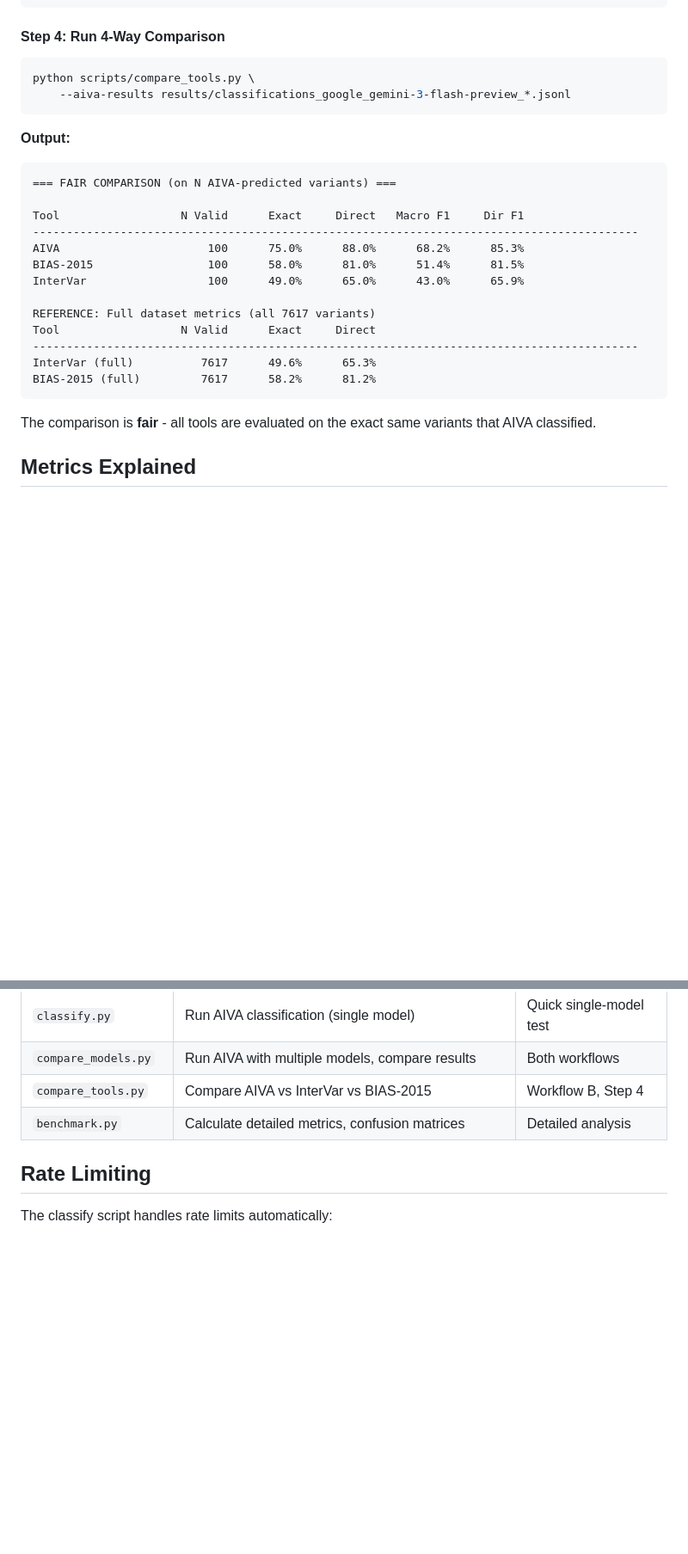
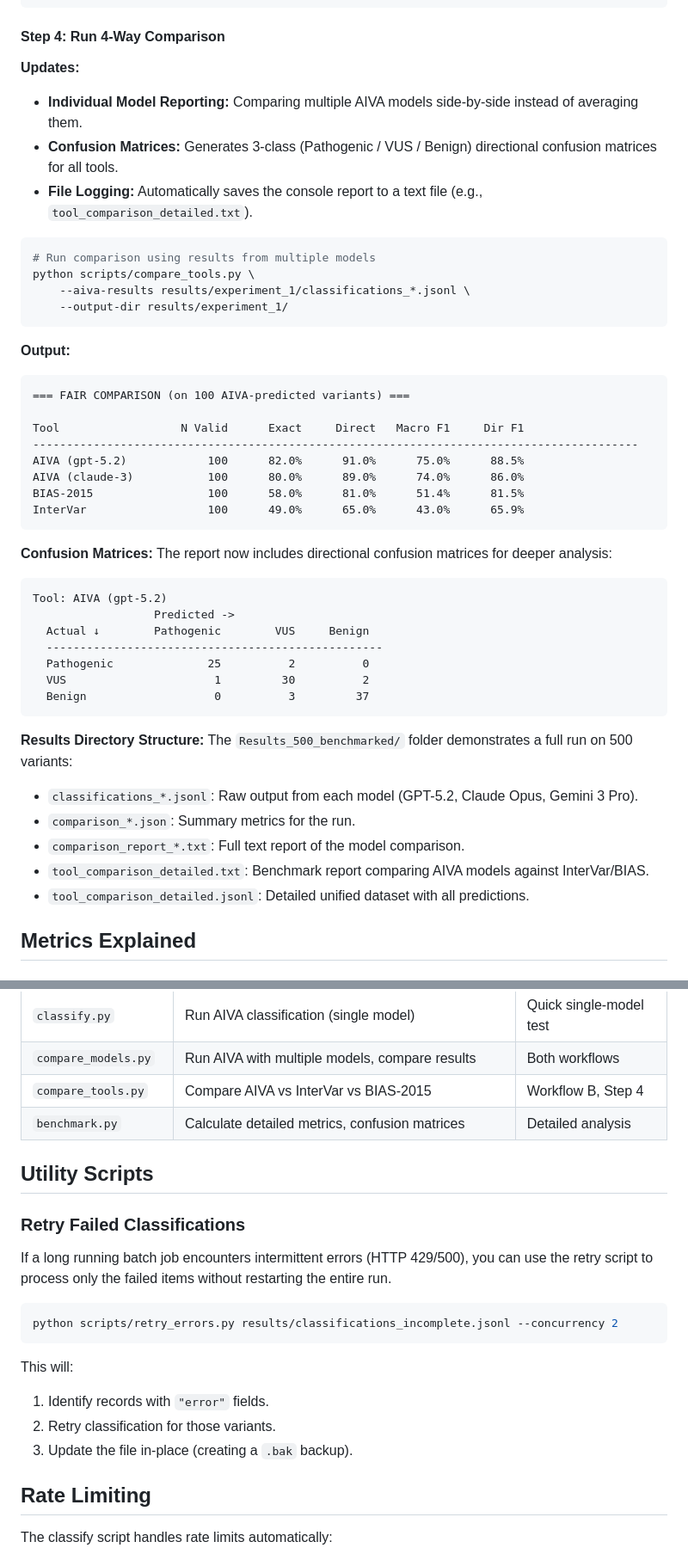
Before and after one commit to arunbodd/AIVA-var-bench, a Markdown page: README.md, 2 parts joined by grey strips. Shown at 86% size. Drawn GitHub-style; blank space fills up the shorter version.

Commit message:
docs: update workflow documentation including parallel execution, confusion matrices, and retry

````diff
--- a/README.md
+++ b/README.md
@@ -178,29 +203,50 @@ python scripts/compare_models.py \
 
 #### Step 4: Run 4-Way Comparison
 
+**Updates:**
+- **Individual Model Reporting:** Comparing multiple AIVA models side-by-side instead of averaging them.
+- **Confusion Matrices:** Generates 3-class (Pathogenic / VUS / Benign) directional confusion matrices for all tools.
+- **File Logging:** Automatically saves the console report to a text file (e.g., `tool_comparison_detailed.txt`).
+
 ```bash
+# Run comparison using results from multiple models
 python scripts/compare_tools.py \
-    --aiva-results results/classifications_google_gemini-3-flash-preview_*.jsonl
+    --aiva-results results/experiment_1/classifications_*.jsonl \
+    --output-dir results/experiment_1/
 ```
 
 **Output:**
 ```
-=== FAIR COMPARISON (on N AIVA-predicted variants) ===
+=== FAIR COMPARISON (on 100 AIVA-predicted variants) ===
 
 Tool                  N Valid      Exact     Direct   Macro F1     Dir F1
 ------------------------------------------------------------------------------------------
-AIVA                      100      75.0%      88.0%      68.2%      85.3%
+AIVA (gpt-5.2)            100      82.0%      91.0%      75.0%      88.5%
+AIVA (claude-3)           100      80.0%      89.0%      74.0%      86.0%
 BIAS-2015                 100      58.0%      81.0%      51.4%      81.5%
 InterVar                  100      49.0%      65.0%      43.0%      65.9%
-
-REFERENCE: Full dataset metrics (all 7617 variants)
-Tool                  N Valid      Exact     Direct
-------------------------------------------------------------------------------------------
-InterVar (full)          7617      49.6%      65.3%
-BIAS-2015 (full)         7617      58.2%      81.2%
 ```
 
-The comparison is **fair** - all tools are evaluated on the exact same variants that AIVA classified.
+**Confusion Matrices:**
+The report now includes directional confusion matrices for deeper analysis:
+
+```
+Tool: AIVA (gpt-5.2)
+                  Predicted ->
+  Actual ↓        Pathogenic        VUS     Benign
+  --------------------------------------------------
+  Pathogenic              25          2          0
+  VUS                      1         30          2
+  Benign                   0          3         37
+```
+
+**Results Directory Structure:**
+The `Results_500_benchmarked/` folder demonstrates a full run on 500 variants:
+- `classifications_*.jsonl`: Raw output from each model (GPT-5.2, Claude Opus, Gemini 3 Pro).
+- `comparison_*.json`: Summary metrics for the run.
+- `comparison_report_*.txt`: Full text report of the model comparison.
+- `tool_comparison_detailed.txt`: Benchmark report comparing AIVA models against InterVar/BIAS.
+- `tool_comparison_detailed.jsonl`: Detailed unified dataset with all predictions.
 
 ## Metrics Explained
 
@@ -306,6 +352,19 @@ aiva-bench/
 | `compare_tools.py` | Compare AIVA vs InterVar vs BIAS-2015 | Workflow B, Step 4 |
 | `benchmark.py` | Calculate detailed metrics, confusion matrices | Detailed analysis |
 
+## Utility Scripts
+
+### Retry Failed Classifications
+If a long running batch job encounters intermittent errors (HTTP 429/500), you can use the retry script to process only the failed items without restarting the entire run.
+
+```bash
+python scripts/retry_errors.py results/classifications_incomplete.jsonl --concurrency 2
+```
+This will:
+1. Identify records with `"error"` fields.
+2. Retry classification for those variants.
+3. Update the file in-place (creating a `.bak` backup).
+
 ## Rate Limiting
 
 The classify script handles rate limits automatically:
````
Also changed, not shown: other parts of README.md (+25 -0 lines).
